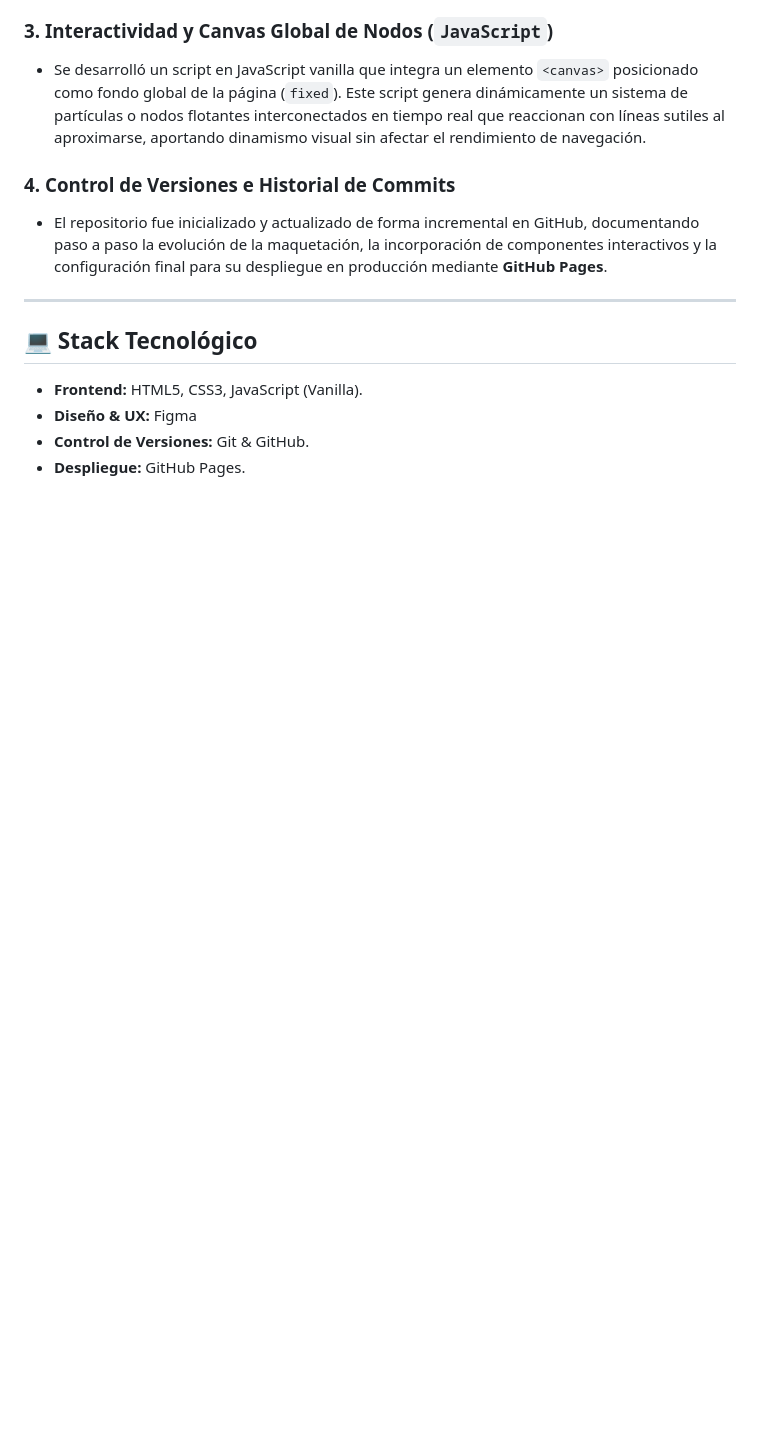
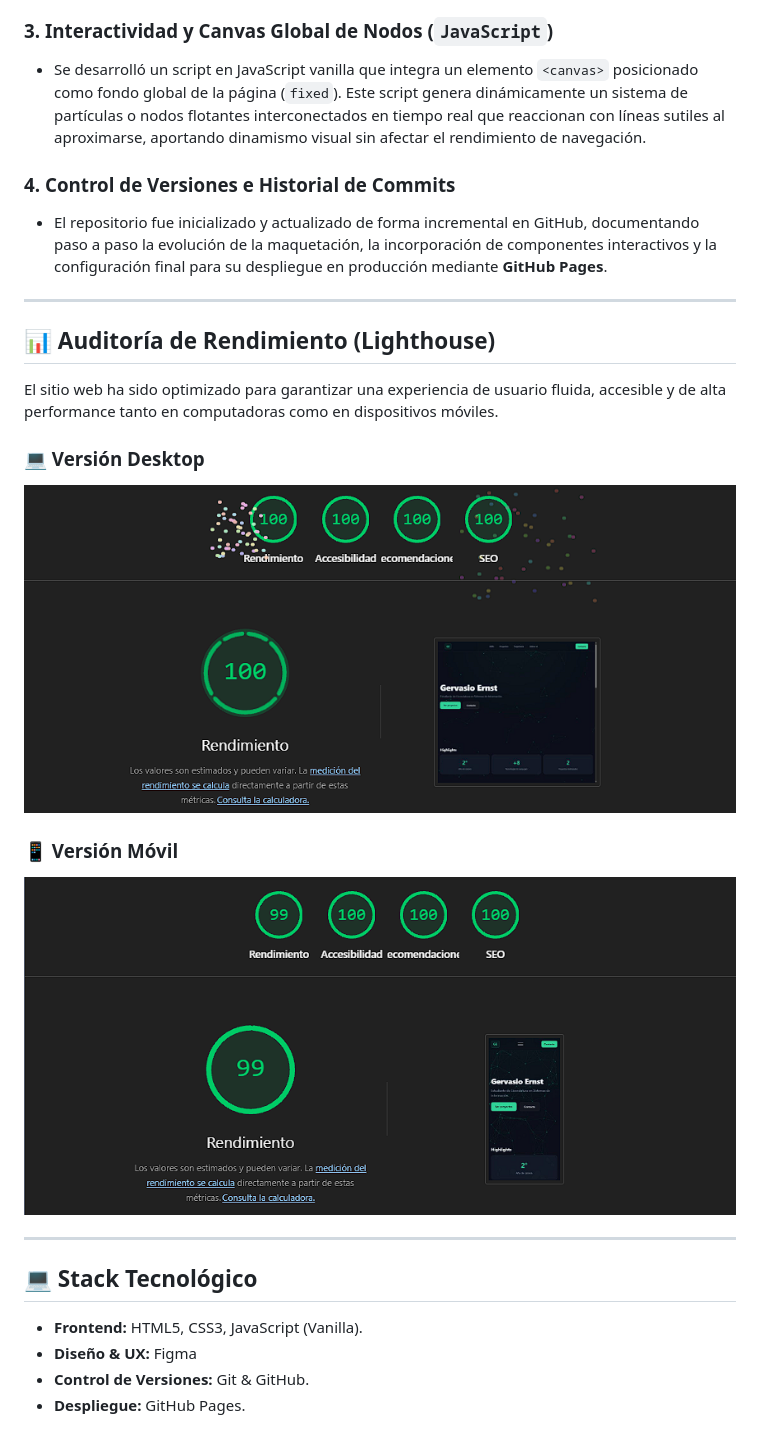
Before and after one commit to Gervasio-Ernst/Portfolios, a Markdown page: README.md, the part around the change. GitHub-like rendering; pictures changed too: assets/img/puntuacion-desktop.png (added), assets/img/puntuacion-mobil.png (added); blank space fills up the shorter version.

Commit message:
auditorias de lighthouse desktop y mobil

```diff
--- a/README.md
+++ b/README.md
@@ -23,6 +23,18 @@ El desarrollo del portfolio se llevó a cabo de manera incremental mediante cont
 
 ---
 
+## 📊 Auditoría de Rendimiento (Lighthouse)
+
+El sitio web ha sido optimizado para garantizar una experiencia de usuario fluida, accesible y de alta performance tanto en computadoras como en dispositivos móviles.
+
+### 💻 Versión Desktop
+![Puntuación Desktop](./assets/img/puntuacion-desktop.png)
+
+### 📱 Versión Móvil
+![Puntuación Móvil](./assets/img/puntuacion-mobil.png)
+
+---
+
 ## 💻 Stack Tecnológico
 * **Frontend:** HTML5, CSS3, JavaScript (Vanilla).
 * **Diseño & UX:** Figma
```
